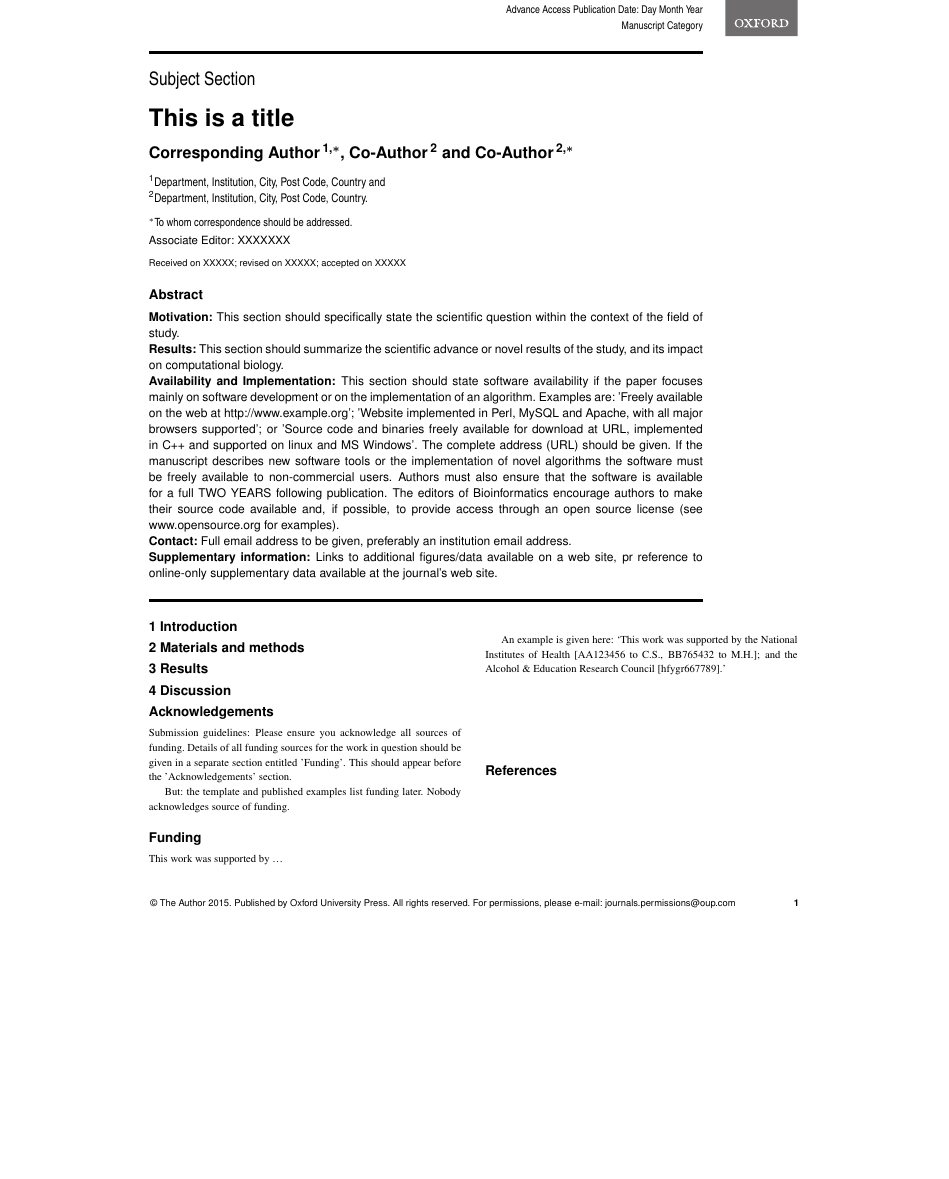
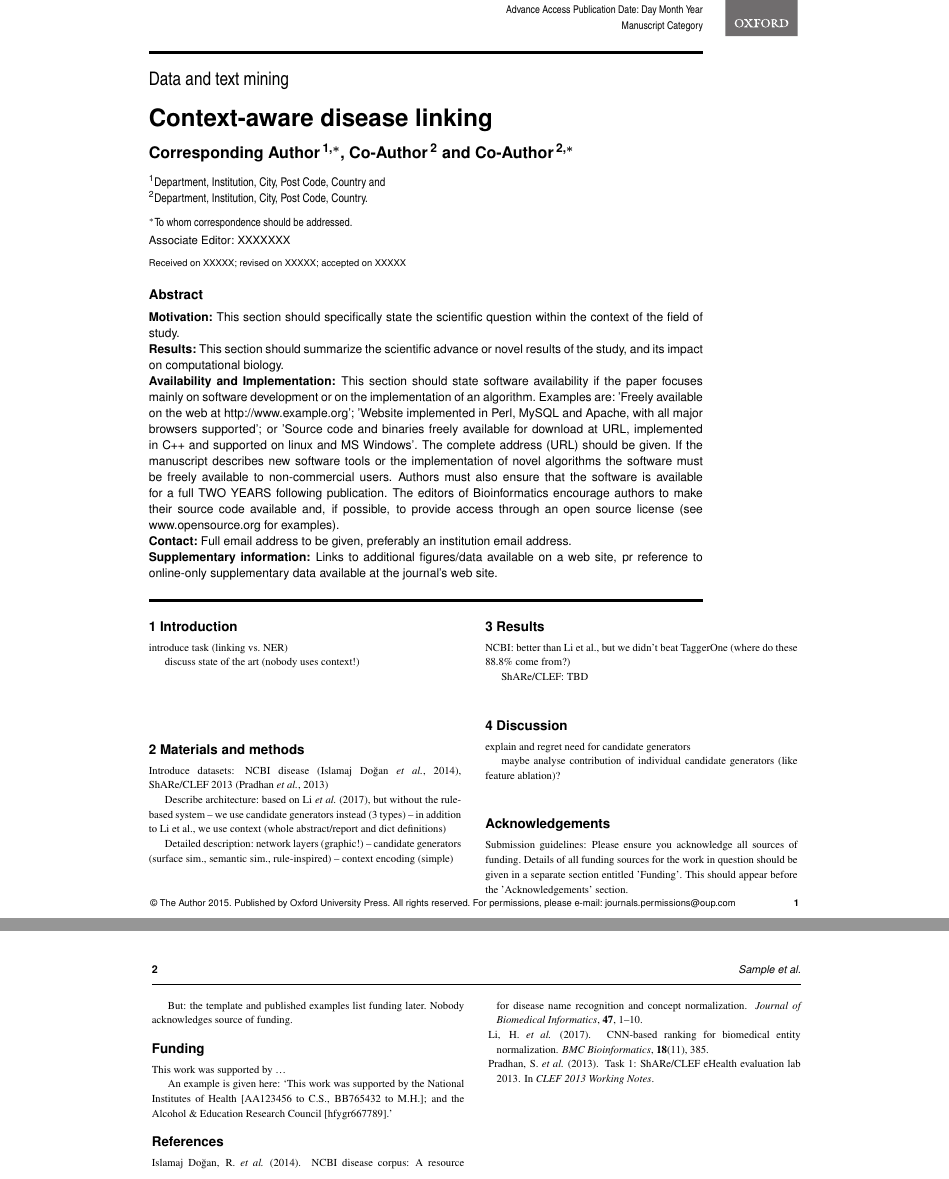
Before and after one commit to en-dash/context-aware-disease-linking, a LaTeX paper (main.tex): part of the page before the commit and two parts of pages 1 and 2 of 2 after it, the two joined at a grey line, cut so that both start at the same text, the shorter picture padded with empty space. Compiled offline with pdfLaTeX.

Commit message:
drafty notes

```diff
--- a/main.tex
+++ b/main.tex
@@ -58,9 +58,9 @@
 \begin{document}
 \firstpage{1}
 
-\subtitle{Subject Section}
+\subtitle{Data and text mining}
 
-\title[short Title]{This is a title}
+\title[Context-aware disease linking]{Context-aware disease linking}
 \author[Sample \textit{et~al}.]{Corresponding Author\,$^{\text{\sfb 1,}*}$, Co-Author\,$^{\text{\sfb 2}}$ and Co-Author\,$^{\text{\sfb 2,}*}$}
 \address{$^{\text{\sf 1}}$Department, Institution, City, Post Code, Country and \\
 $^{\text{\sf 2}}$Department, Institution, City, Post Code,
@@ -85,17 +85,44 @@ Country.}
 
 \section{Introduction}
 
+introduce task (linking vs. NER)
+
+discuss state of the art (nobody uses context!)
+
 
 
 \section{Materials and methods}
+
+Introduce datasets:
+NCBI disease \citep{islamaj-dogan-et-al:2014},
+ShARe/CLEF 2013 \citep{pradhan-et-al:2013:CLEF}
+
+Describe architecture:
+based on \cite{lihaodi-et-al:2017}, but without the rule-based system --
+we use candidate generators instead (3 types) --
+in addition to Li et al., we use context (whole abstract/report and dict definitions)
+
+Detailed description:
+network layers (graphic!) --
+candidate generators (surface sim., semantic sim., rule-inspired) --
+context encoding (simple)
 
 
 
 \section{Results}
 
+NCBI: better than Li et al., but we didn't beat TaggerOne
+(where do these 88.8\% come from?)
+
+ShARe/CLEF: TBD
+
 
 
 \section{Discussion}
+
+explain and regret need for candidate generators
+
+maybe analyse contribution of individual candidate generators (like feature ablation)?
 
 
 
```
Also changed, not shown: refs.bib (+15 -0 lines).
